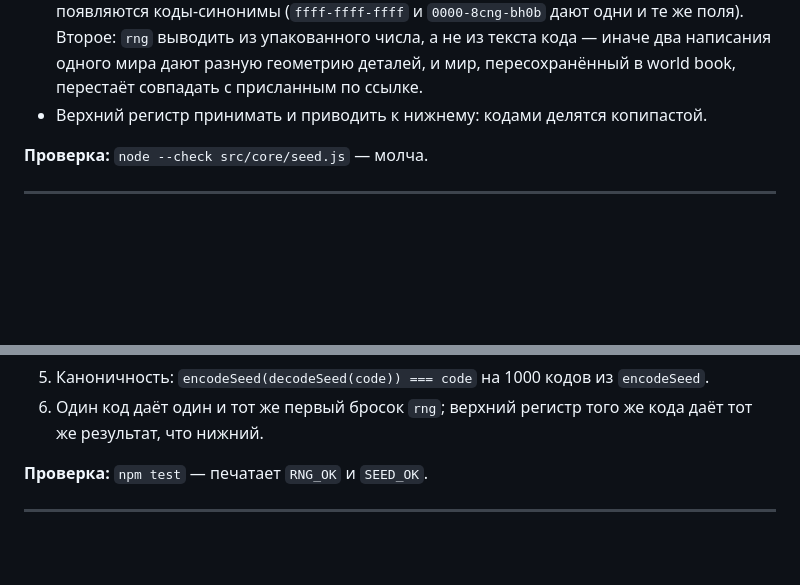
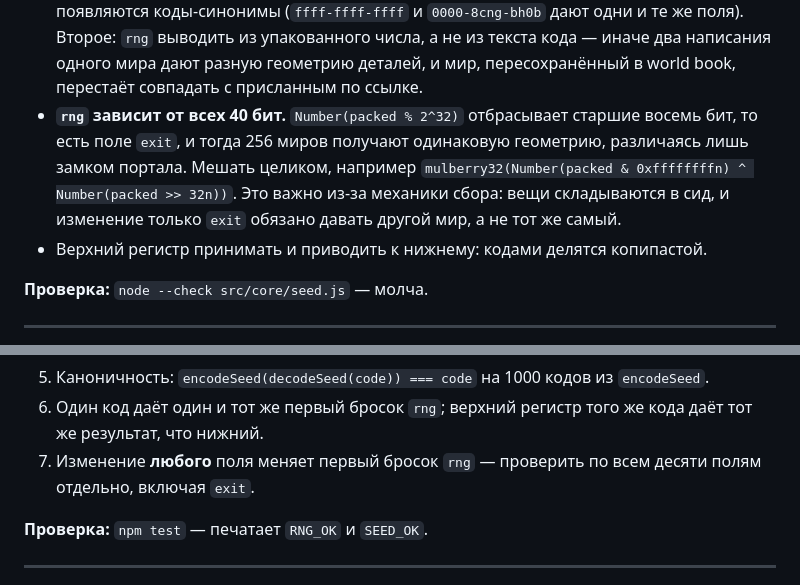
Before and after one commit to Ilyaworks/neuroglyphs, a Markdown page: .planning/ISSUES.md, 2 parts joined by grey strips. Rendered like a GitHub page; blank space fills up the shorter version.

Commit message:
N07/N08: rng must depend on all 40 bits — exit was dropped by the modulo, giving 256 identical worlds

```diff
--- a/.planning/ISSUES.md
+++ b/.planning/ISSUES.md
@@ -251,6 +251,12 @@ far 5000. Пустая `Scene`. Обработчик `resize`. Цикл `request
   Второе: `rng` выводить из упакованного числа, а не из текста кода — иначе два написания
   одного мира дают разную геометрию деталей, и мир, пересохранённый в world book,
   перестаёт совпадать с присланным по ссылке.
+- **`rng` зависит от всех 40 бит.** `Number(packed % 2^32)` отбрасывает старшие восемь бит,
+  то есть поле `exit`, и тогда 256 миров получают одинаковую геометрию, различаясь лишь
+  замком портала. Мешать целиком, например
+  `mulberry32(Number(packed & 0xffffffffn) ^ Number(packed >> 32n))`. Это важно из-за
+  механики сбора: вещи складываются в сид, и изменение только `exit` обязано давать другой
+  мир, а не тот же самый.
 - Верхний регистр принимать и приводить к нижнему: кодами делятся копипастой.
 
 **Проверка:** `node --check src/core/seed.js` — молча.
@@ -272,6 +278,8 @@ far 5000. Пустая `Scene`. Обработчик `resize`. Цикл `request
 5. Каноничность: `encodeSeed(decodeSeed(code)) === code` на 1000 кодов из `encodeSeed`.
 6. Один код даёт один и тот же первый бросок `rng`; верхний регистр того же кода даёт
    тот же результат, что нижний.
+7. Изменение **любого** поля меняет первый бросок `rng` — проверить по всем десяти полям
+   отдельно, включая `exit`.
 
 **Проверка:** `npm test` — печатает `RNG_OK` и `SEED_OK`.
 
```
